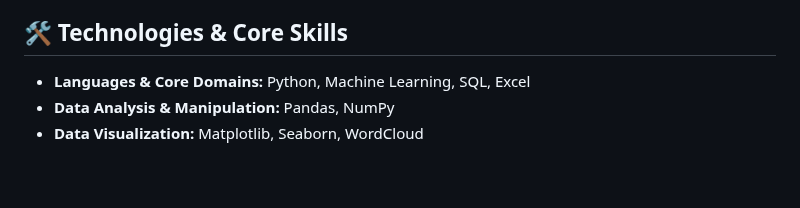
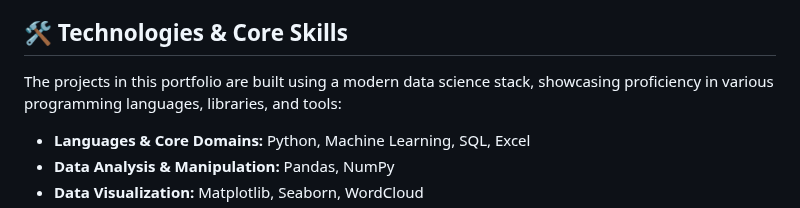
Before and after one commit to bhuvanesh-m-dev/ds-intern-unified-mentor, a Markdown page: README.md, the part around the change. Rendered like a GitHub page; blank space fills up the shorter version.

Commit message:
feat : 🛠️ Technologies & Core Skills  README.md

```diff
--- a/README.md
+++ b/README.md
@@ -26,6 +26,8 @@ This repository is structured to provide clear access to individual projects, ea
 
 ## 🛠️ Technologies & Core Skills
 
+The projects in this portfolio are built using a modern data science stack, showcasing proficiency in various programming languages, libraries, and tools:
+
 - **Languages & Core Domains:** Python, Machine Learning, SQL, Excel
 - **Data Analysis & Manipulation:** Pandas, NumPy
 - **Data Visualization:** Matplotlib, Seaborn, WordCloud
```
